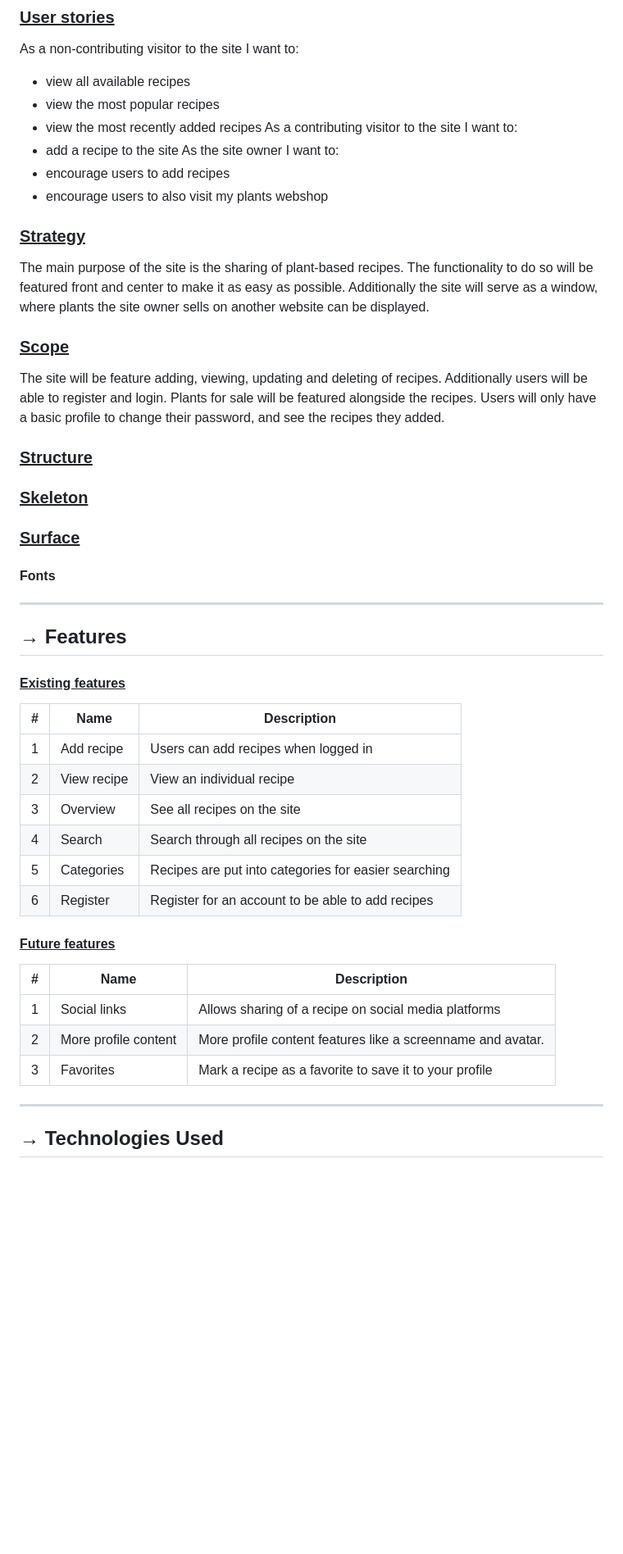
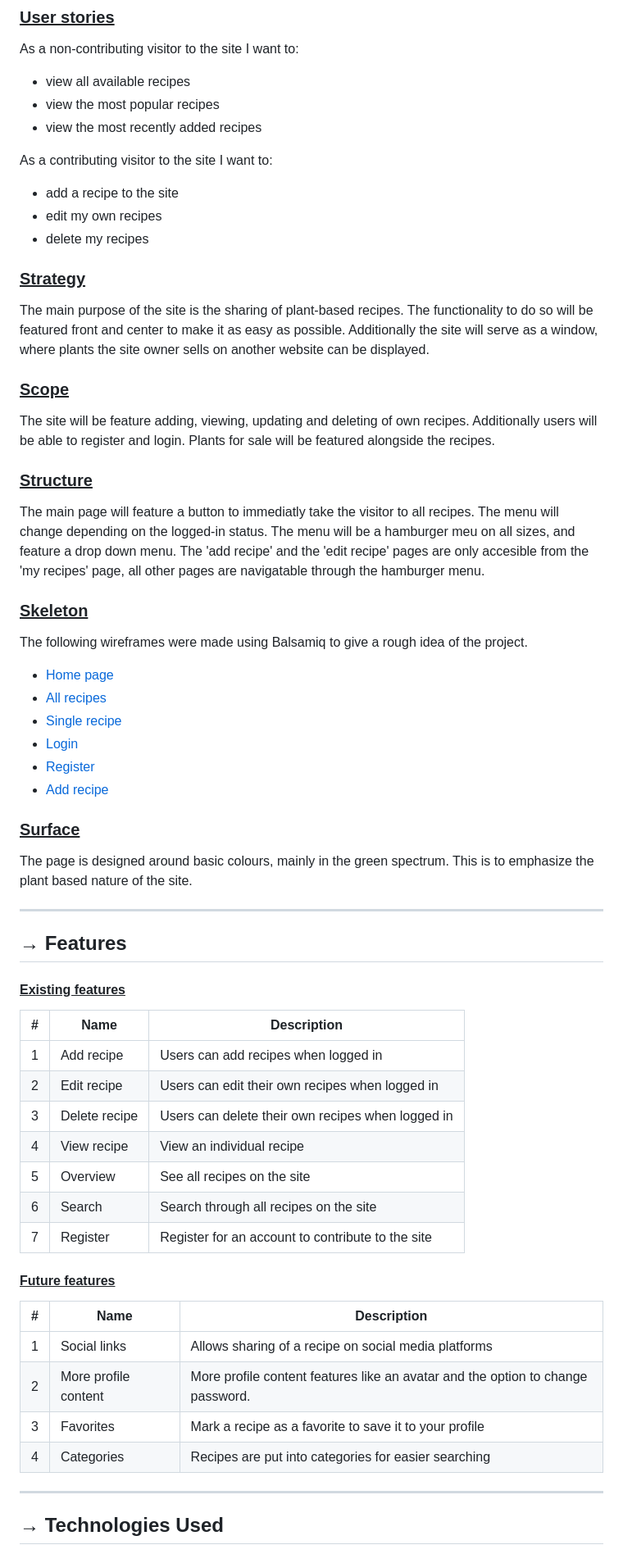
Before and after one commit to ElkeJohannes/Recipe-to-grow, a Markdown page: README.md, the part around the change printed below. Shown: that part at 82% size. Drawn GitHub-style; blank space fills up the shorter version.

Commit message:
README: add to UX and features, add hero image

```diff
--- a/README.md
+++ b/README.md
@@ -58,29 +58,34 @@ As a non-contributing visitor to the site I want to:
   - view all available recipes
   - view the most popular recipes
   - view the most recently added recipes
+
 As a contributing visitor to the site I want to:
   - add a recipe to the site
-As the site owner I want to:
-  - encourage users to add recipes
-  - encourage users to also visit my plants webshop
+  - edit my own recipes
+  - delete my recipes
+
 
 ### **<ins>Strategy</ins>**
 The main purpose of the site is the sharing of plant-based recipes. The functionality to do so will be featured front and center to make it as easy as possible. Additionally the site will serve as a window, where plants the site owner sells on another website can be displayed.
 
 ### **<ins>Scope</ins>**
-The site will be feature adding, viewing, updating and deleting of recipes. Additionally users will be able to register and login. Plants for sale will be featured alongside the recipes. Users will only have a basic profile to change their password, and see the recipes they added.
+The site will be feature adding, viewing, updating and deleting of own recipes. Additionally users will be able to register and login. Plants for sale will be featured alongside the recipes.
 
 ### **<ins>Structure</ins>**
-
+ The main page will feature a button to immediatly take the visitor to all recipes. The menu will change depending on the logged-in status. The menu will be a hamburger meu on all sizes, and feature a drop down menu. The 'add recipe' and the 'edit recipe' pages are only accesible from the 'my recipes' page, all other pages are navigatable through the hamburger menu.
 
 ### **<ins>Skeleton</ins>**
+The following wireframes were made using Balsamiq to give a rough idea of the project.
+- [Home page](wireframes/home.png)
+- [All recipes](wireframes/all_recipes.png)
+- [Single recipe](wireframes/single_recipe.png)
+- [Login](wireframes/login.png)
+- [Register](wireframes/register.png)
+- [Add recipe](wireframes/add_new_recipe.png)
 
 
 ### **<ins>Surface</ins>**
-
-
-#### **Fonts**
-
+The page is designed around basic colours, mainly in the green spectrum. This is to emphasize the plant based nature of the site.
 
 ---
 
@@ -90,19 +95,22 @@ The site will be feature adding, viewing, updating and deleting of recipes. Addi
 |#|Name|Description|
 |-|-|-|
 |1|Add recipe|Users can add recipes when logged in|
-|2|View recipe|View an individual recipe|
-|3|Overview|See all recipes on the site|
-|4|Search|Search through all recipes on the site|
-|5|Categories|Recipes are put into categories for easier searching|
-|6|Register|Register for an account to be able to add recipes|
+|2|Edit recipe|Users can edit their own recipes when logged in|
+|3|Delete recipe|Users can delete their own recipes when logged in|
+|4|View recipe|View an individual recipe|
+|5|Overview|See all recipes on the site|
+|6|Search|Search through all recipes on the site|
+|7|Register|Register for an account to contribute to the site|
 
 
 #### **<ins>Future features</ins>**
 |#|Name|Description|
 |-|-|-|
 |1|Social links|Allows sharing of a recipe on social media platforms|
-|2|More profile content|More profile content features like a screenname and avatar.|
+|2|More profile content|More profile content features like an avatar and the option to change password.|
 |3|Favorites|Mark a recipe as a favorite to save it to your profile|
+|4|Categories|Recipes are put into categories for easier searching|
+
 
 ---
 
```
Also changed, not shown: other parts of README.md (+6 -3 lines), static/img/responsive-mockup.png (added).
